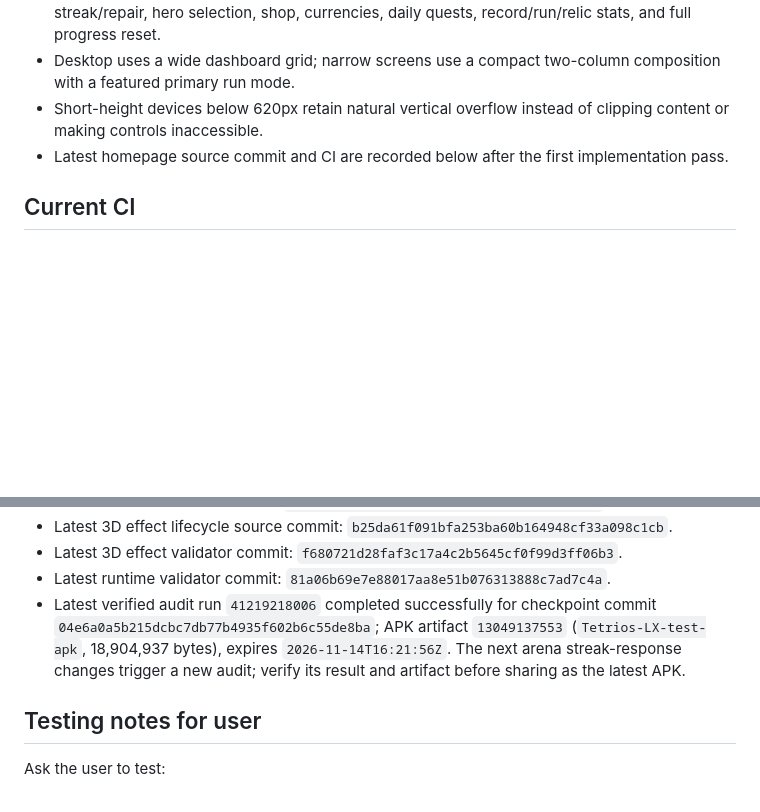
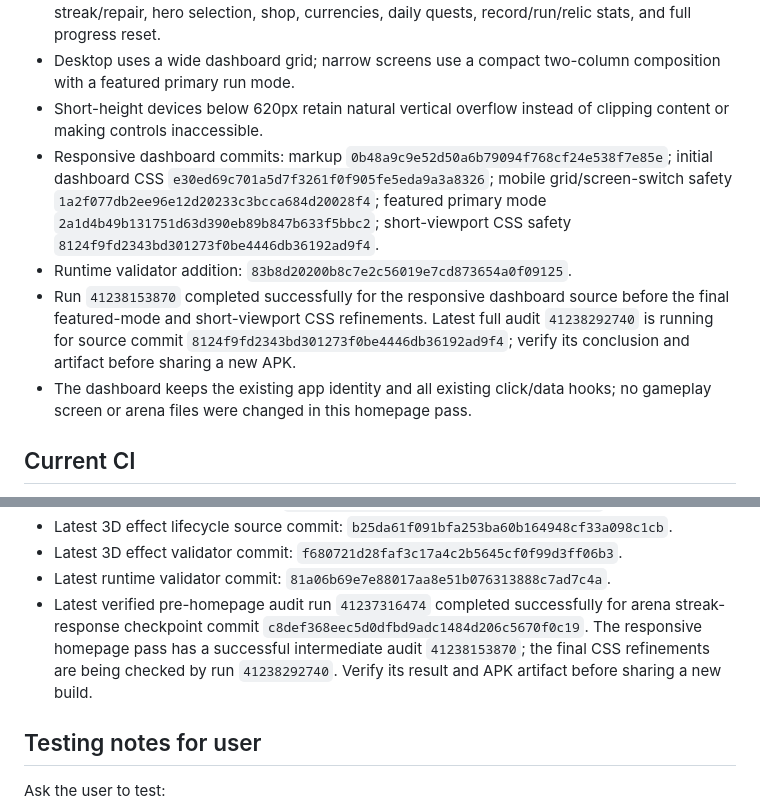
Before and after one commit to MaiklLX/Tetrios.LX, a Markdown page: docs/PROJECT_CHECKPOINT.md, 2 parts joined by grey strips. Rendered like a GitHub page; blank space fills up the shorter version.

Commit message:
docs: record responsive home dashboard checkpoint

```diff
--- a/docs/PROJECT_CHECKPOINT.md
+++ b/docs/PROJECT_CHECKPOINT.md
@@ -43,7 +43,10 @@ When the user sends this phrase in a new chat:
 - Preserved existing feature hooks and data IDs: game modes, Android APK download, daily visit streak/repair, hero selection, shop, currencies, daily quests, record/run/relic stats, and full progress reset.
 - Desktop uses a wide dashboard grid; narrow screens use a compact two-column composition with a featured primary run mode.
 - Short-height devices below 620px retain natural vertical overflow instead of clipping content or making controls inaccessible.
-- Latest homepage source commit and CI are recorded below after the first implementation pass.
+- Responsive dashboard commits: markup `0b48a9c9e52d50a6b79094f768cf24e538f7e85e`; initial dashboard CSS `e30ed69c701a5d7f3261f0f905fe5eda9a3a8326`; mobile grid/screen-switch safety `1a2f077db2ee96e12d20233c3bcca684d20028f4`; featured primary mode `2a1d4b49b131751d63d390eb89b847b633f5bbc2`; short-viewport CSS safety `8124f9fd2343bd301273f0be4446db36192ad9f4`.
+- Runtime validator addition: `83b8d20200b8c7e2c56019e7cd873654a0f09125`.
+- Run `41238153870` completed successfully for the responsive dashboard source before the final featured-mode and short-viewport CSS refinements. Latest full audit `41238292740` is running for source commit `8124f9fd2343bd301273f0be4446db36192ad9f4`; verify its conclusion and artifact before sharing a new APK.
+- The dashboard keeps the existing app identity and all existing click/data hooks; no gameplay screen or arena files were changed in this homepage pass.
 
 ## Current CI
 - Android WebView audit PR run: `41217105665`
@@ -59,7 +62,7 @@ When the user sends this phrase in a new chat:
 - Latest 3D effect lifecycle source commit: `b25da61f091bfa253ba60b164948cf33a098c1cb`.
 - Latest 3D effect validator commit: `f680721d28faf3c17a4c2b5645cf0f99d3ff06b3`.
 - Latest runtime validator commit: `81a06b69e7e88017aa8e51b076313888c7ad7c4a`.
-- Latest verified audit run `41219218006` completed successfully for checkpoint commit `04e6a0a5b215dcbc7db77b4935f602b6c55de8ba`; APK artifact `13049137553` (`Tetrios-LX-test-apk`, 18,904,937 bytes), expires `2026-11-14T16:21:56Z`. The next arena streak-response changes trigger a new audit; verify its result and artifact before sharing as the latest APK.
+- Latest verified pre-homepage audit run `41237316474` completed successfully for arena streak-response checkpoint commit `c8def368eec5d0dfbd9adc1484d206c5670f0c19`. The responsive homepage pass has a successful intermediate audit `41238153870`; the final CSS refinements are being checked by run `41238292740`. Verify its result and APK artifact before sharing a new build.
 
 ## Testing notes for user
 Ask the user to test:
```
